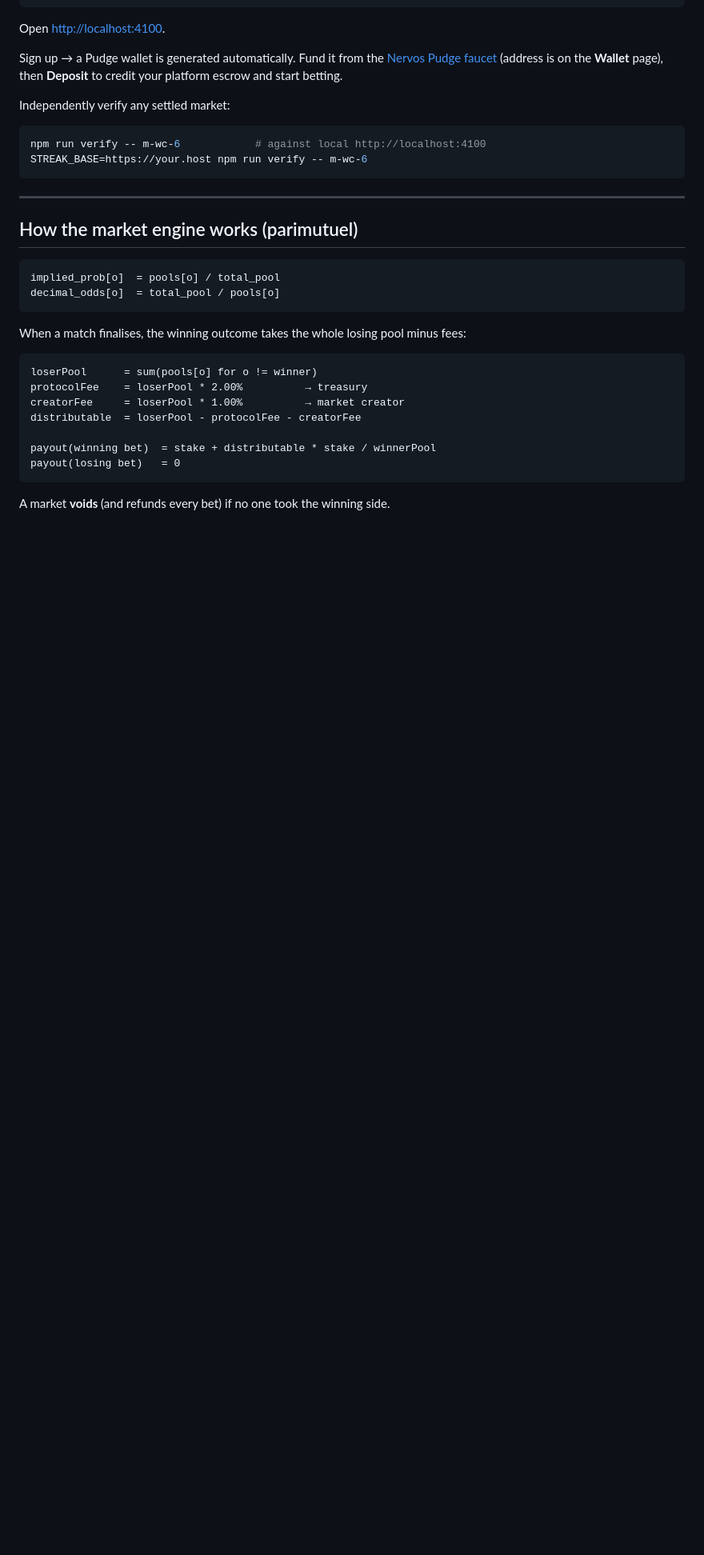
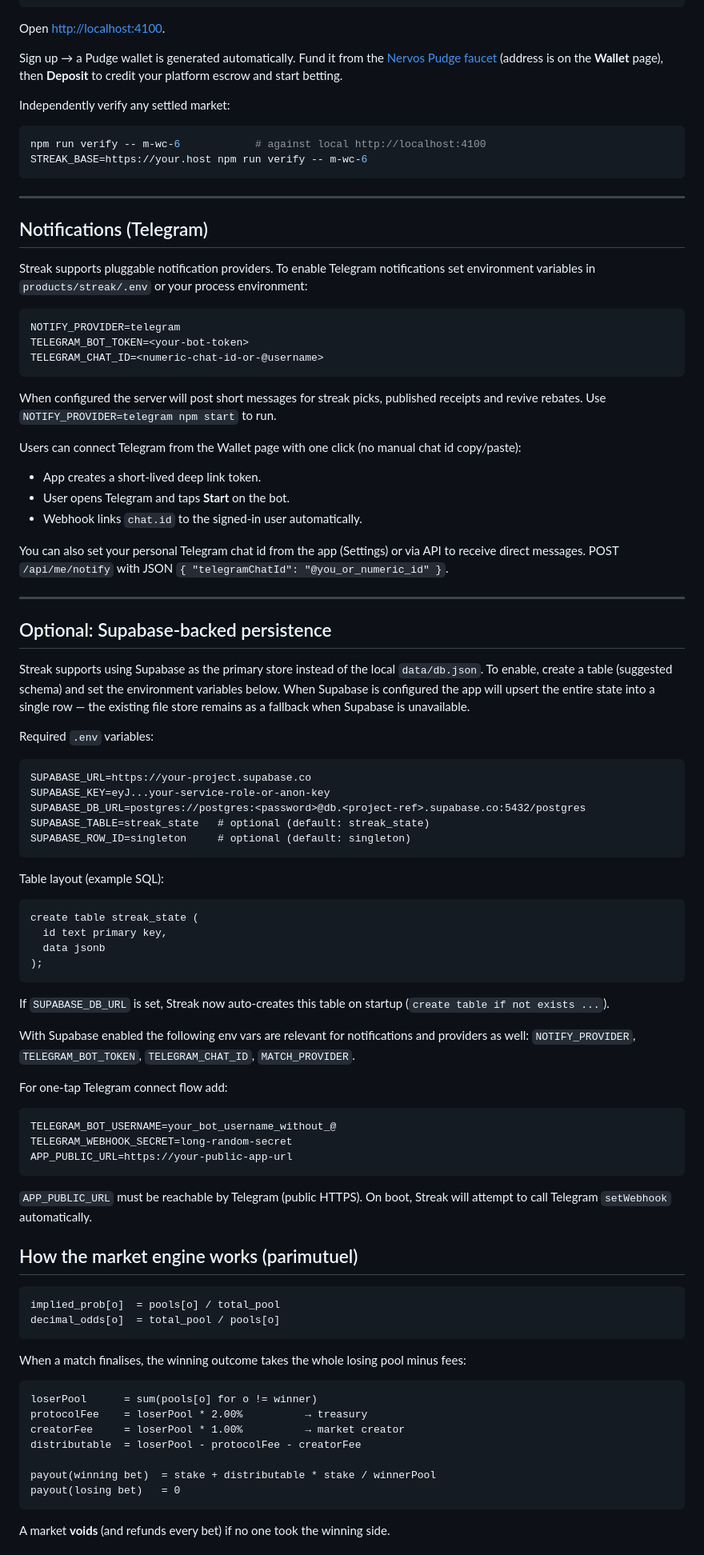
Before and after one commit to HeySomtee/streak, a Markdown page: products/streak/README.md, the part around the change. Shown at 80% size. GitHub-like rendering; blank space fills up the shorter version.

````diff
--- a/products/streak/README.md
+++ b/products/streak/README.md
@@ -44,6 +44,78 @@ STREAK_BASE=https://your.host npm run verify -- m-wc-6
 ```
 
 ---
+
+## Notifications (Telegram)
+
+Streak supports pluggable notification providers. To enable Telegram
+notifications set environment variables in `products/streak/.env` or your
+process environment:
+
+```
+NOTIFY_PROVIDER=telegram
+TELEGRAM_BOT_TOKEN=<your-bot-token>
+TELEGRAM_CHAT_ID=<numeric-chat-id-or-@username>
+```
+
+When configured the server will post short messages for streak picks, published
+receipts and revive rebates. Use `NOTIFY_PROVIDER=telegram npm start` to run.
+
+Users can connect Telegram from the Wallet page with one click (no manual chat
+id copy/paste):
+
+- App creates a short-lived deep link token.
+- User opens Telegram and taps **Start** on the bot.
+- Webhook links `chat.id` to the signed-in user automatically.
+
+You can also set your personal Telegram chat id from the app (Settings) or via
+API to receive direct messages. POST `/api/me/notify` with JSON `{ "telegramChatId": "@you_or_numeric_id" }`.
+
+---
+
+## Optional: Supabase-backed persistence
+
+Streak supports using Supabase as the primary store instead of the local
+`data/db.json`. To enable, create a table (suggested schema) and set the
+environment variables below. When Supabase is configured the app will upsert
+the entire state into a single row — the existing file store remains as a
+fallback when Supabase is unavailable.
+
+Required `.env` variables:
+
+```
+SUPABASE_URL=https://your-project.supabase.co
+SUPABASE_KEY=eyJ...your-service-role-or-anon-key
+SUPABASE_DB_URL=postgres://postgres:<password>@db.<project-ref>.supabase.co:5432/postgres
+SUPABASE_TABLE=streak_state   # optional (default: streak_state)
+SUPABASE_ROW_ID=singleton     # optional (default: singleton)
+```
+
+Table layout (example SQL):
+
+```sql
+create table streak_state (
+  id text primary key,
+  data jsonb
+);
+```
+
+If `SUPABASE_DB_URL` is set, Streak now auto-creates this table on startup
+(`create table if not exists ...`).
+
+With Supabase enabled the following env vars are relevant for notifications
+and providers as well: `NOTIFY_PROVIDER`, `TELEGRAM_BOT_TOKEN`, `TELEGRAM_CHAT_ID`, `MATCH_PROVIDER`.
+
+For one-tap Telegram connect flow add:
+
+```
+TELEGRAM_BOT_USERNAME=your_bot_username_without_@
+TELEGRAM_WEBHOOK_SECRET=long-random-secret
+APP_PUBLIC_URL=https://your-public-app-url
+```
+
+`APP_PUBLIC_URL` must be reachable by Telegram (public HTTPS). On boot, Streak
+will attempt to call Telegram `setWebhook` automatically.
+
 
 ## How the market engine works (parimutuel)
 
````
Also changed, not shown: reports/assets/week-10-connect-telegram.png (added), reports/assets/week-10-telegram-bot-with-notification-messages.png (added), reports/assets/week-10-telegram-connected.png (added), reports/assets/week-10-telegram-notifications-pop-up.png (added), 13 other files.
